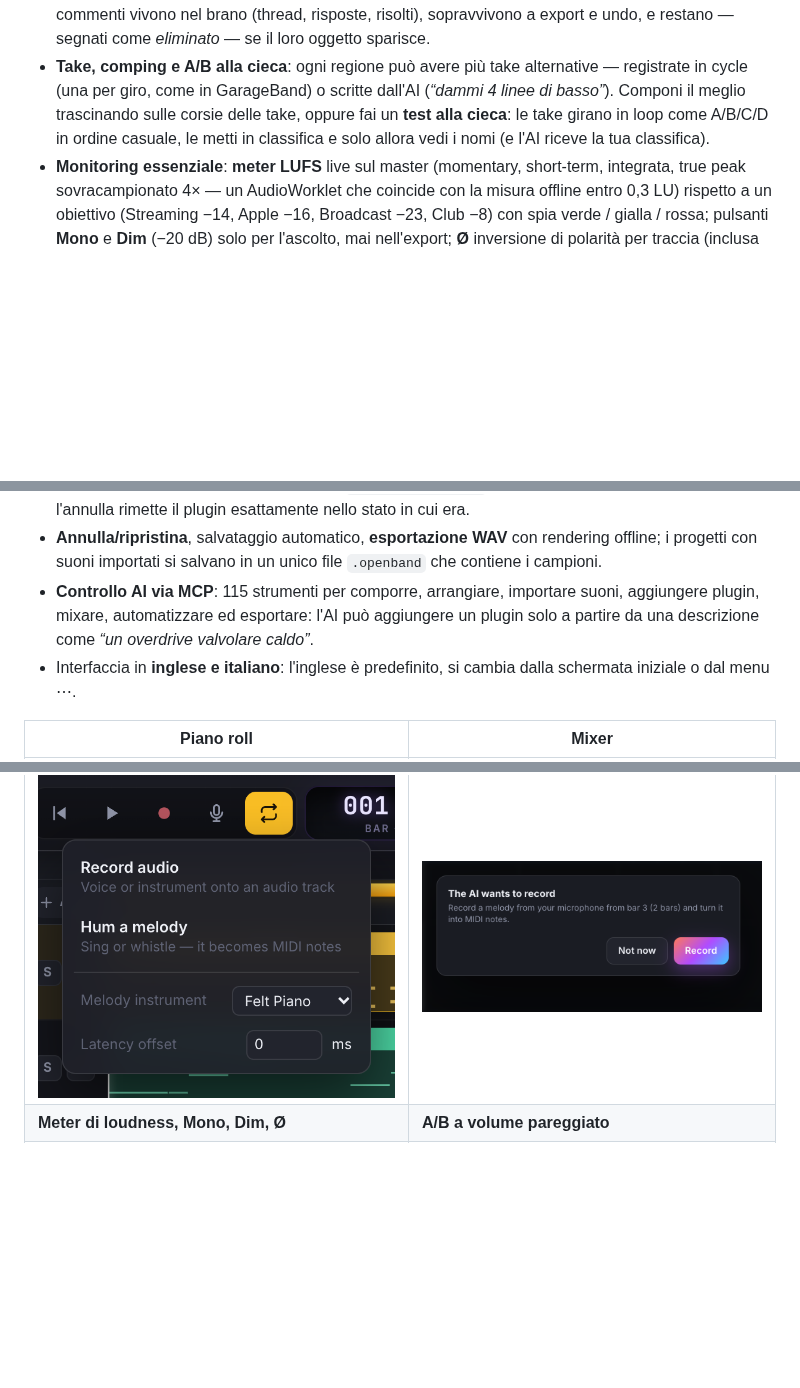
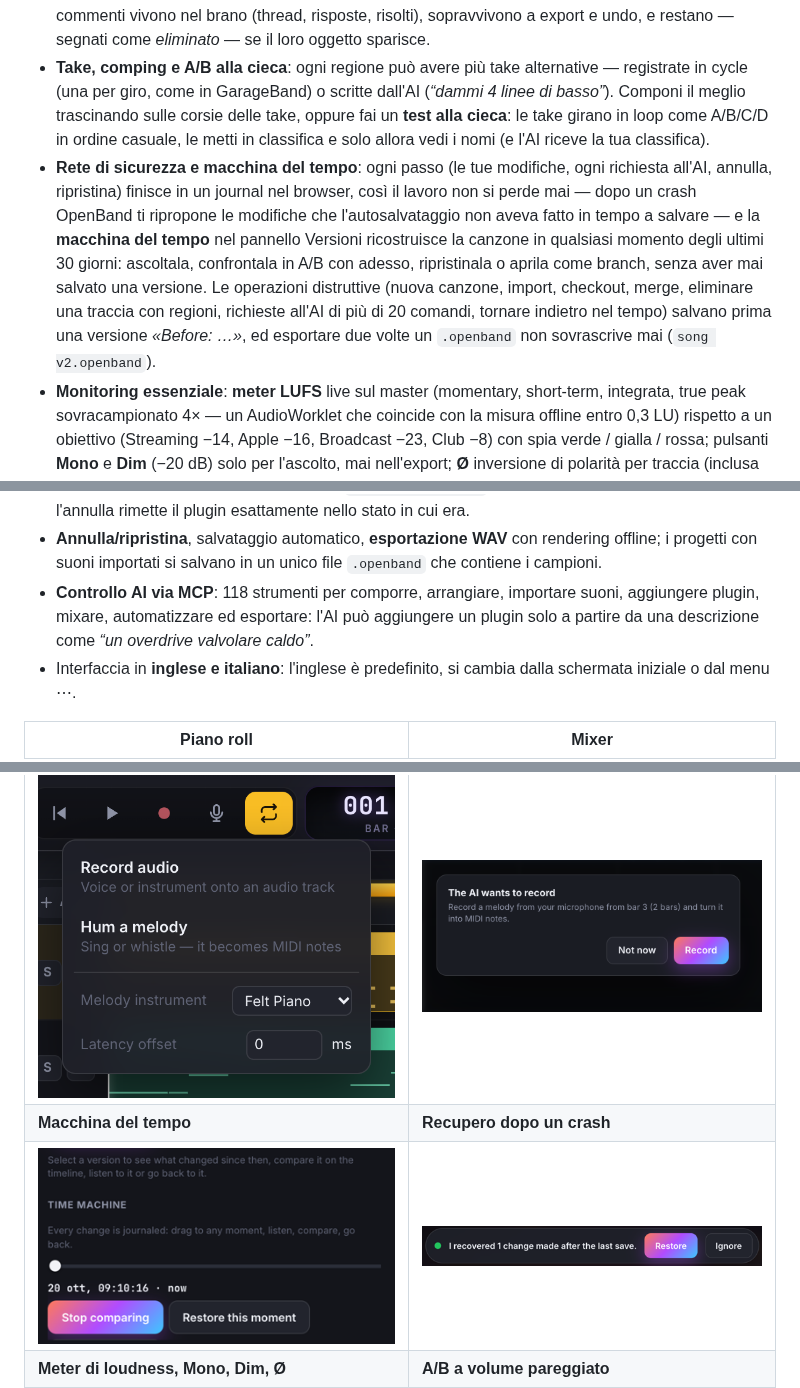
Before and after one commit to iltempe/openband, a Markdown page: README.it.md, 3 parts joined by grey strips. GitHub-like rendering; pictures changed too: docs/recovery.png (added), docs/time-machine.png (added); blank space fills up the shorter version.

```diff
--- a/README.it.md
+++ b/README.it.md
@@ -33,6 +33,7 @@ OpenBand è una reimplementazione *clean-room*: riproduce il flusso di lavoro di
 - **Versioni e branch, come git per le canzoni**: salva versioni, apri un branch per provare un'altra direzione (*“e se il ritornello fosse più lento?”*), torna indietro quando vuoi (annullabile; il lavoro non salvato resta come versione WIP) e **unisci** i branch con un merge a tre vie: le modifiche su tracce, regioni o campi diversi si combinano da sole, i conflitti veri sono elencati con *tieni la nostra / prendi l'altra*. La **vista di confronto** colora la timeline (verde aggiunte, giallo modificate, rosso tratteggiato rimosse), mostra le note dell'altra versione come fantasmi nel piano roll e permette l'A/B sincronizzato fra le due. `export_project_json({canonical:true})` scrive JSON deterministico per git.
 - **Modalità Spiegami**: clic destro su una regione, una sezione o le note selezionate e scegli **Spiega**: l'AI risponde con un commento appuntato proprio lì (*“Do in primo rivolto: il Mi al basso ammorbidisce il passaggio da Fa maj7…”*). Attiva **Insegnami** e l'AI annota le scelte non ovvie mentre lavora. I commenti vivono nel brano (thread, risposte, risolti), sopravvivono a export e undo, e restano — segnati come *eliminato* — se il loro oggetto sparisce.
 - **Take, comping e A/B alla cieca**: ogni regione può avere più take alternative — registrate in cycle (una per giro, come in GarageBand) o scritte dall'AI (*“dammi 4 linee di basso”*). Componi il meglio trascinando sulle corsie delle take, oppure fai un **test alla cieca**: le take girano in loop come A/B/C/D in ordine casuale, le metti in classifica e solo allora vedi i nomi (e l'AI riceve la tua classifica).
+- **Rete di sicurezza e macchina del tempo**: ogni passo (le tue modifiche, ogni richiesta all'AI, annulla, ripristina) finisce in un journal nel browser, così il lavoro non si perde mai — dopo un crash OpenBand ti ripropone le modifiche che l'autosalvataggio non aveva fatto in tempo a salvare — e la **macchina del tempo** nel pannello Versioni ricostruisce la canzone in qualsiasi momento degli ultimi 30 giorni: ascoltala, confrontala in A/B con adesso, ripristinala o aprila come branch, senza aver mai salvato una versione. Le operazioni distruttive (nuova canzone, import, checkout, merge, eliminare una traccia con regioni, richieste all'AI di più di 20 comandi, tornare indietro nel tempo) salvano prima una versione *«Before: …»*, ed esportare due volte un `.openband` non sovrascrive mai (`song v2.openband`).
 - **Monitoring essenziale**: **meter LUFS** live sul master (momentary, short-term, integrata, true peak sovracampionato 4× — un AudioWorklet che coincide con la misura offline entro 0,3 LU) rispetto a un obiettivo (Streaming −14, Apple −16, Broadcast −23, Club −8) con spia verde / gialla / rossa; pulsanti **Mono** e **Dim** (−20 dB) solo per l'ascolto, mai nell'export; **Ø** inversione di polarità per traccia (inclusa nel render). **A/B a volume pareggiato**: misura quanto una catena di effetti o un plugin alza il volume di una traccia, ascoltala bypassata allo stesso volume (*«Questa catena aggiunge +5,8 dB: senza compensazione ti stai facendo ingannare dal volume»*) e rendi permanente la compensazione con un clic.
 - **Marcatori di errore**: mentre registri premi **F** quando sbagli (**G** per una parte da tenere; Maiusc+F / Maiusc+G con la tastiera musicale aperta) o pigia un pedale MIDI (CC64 di base, o qualunque controller con *Impara*). Bandierine rosse e verdi compaiono sul righello, sulla regione e sulla take; il pannello **Da sistemare** le elenca, `]` / `[` portano all'errore successivo / precedente con un loop di 2 battute attorno, e **Take migliore** inserisce, sulle battute attorno all'errore, la take che lì non sbaglia e ha più segni di parte buona. L'AI viene avvisata mentre segni (eventi `flub`) e può proporti di sistemarli.
 - **Confronto con una reference**: carica un brano a cui vuoi somigliare (resta fuori dalla timeline), usa **A/B** nel mixer per ascoltarlo alla stessa loudness del tuo mix e nello stesso punto del brano, e confronta: loudness, dinamica, ampiezza stereo e bilanciamento per 1/3 d'ottava a loudness pareggiata, con suggerimenti come *“+2,5 dB sopra i 6 kHz sul master”* o *“taglia 2 dB a 250–500 Hz sul Pad, la traccia più energica lì”*.
@@ -42,7 +43,7 @@ OpenBand è una reimplementazione *clean-room*: riproduce il flusso di lavoro di
 - **L'AI ti segue**: le frasi che suoni (separate dopo una battuta di silenzio), ciò che selezioni, play/stop, le tue modifiche e le domande scritte in *Chiedi all'AI* arrivano all'AI collegata come eventi. Un interruttore nel pannello AI disattiva la condivisione dell'attività (le domande vengono sempre inviate).
 - **Annulla per intento**: tutto ciò che l'AI fa per una richiesta è un solo passo di annullamento con etichetta (*“Annulla: Beat lo-fi (23 comandi)”*); trascinamenti e manopole contano un passo ciascuno. **Plugin compresi**: quello che cambi nella finestra di un plugin (preset, modalità, wavetable — non solo le manopole automatizzabili) e ogni `set_plugin_params` sono anch'essi passi di annullamento, e l'annulla rimette il plugin esattamente nello stato in cui era.
 - **Annulla/ripristina**, salvataggio automatico, **esportazione WAV** con rendering offline; i progetti con suoni importati si salvano in un unico file `.openband` che contiene i campioni.
-- **Controllo AI via MCP**: 115 strumenti per comporre, arrangiare, importare suoni, aggiungere plugin, mixare, automatizzare ed esportare: l'AI può aggiungere un plugin solo a partire da una descrizione come *“un overdrive valvolare caldo”*.
+- **Controllo AI via MCP**: 118 strumenti per comporre, arrangiare, importare suoni, aggiungere plugin, mixare, automatizzare ed esportare: l'AI può aggiungere un plugin solo a partire da una descrizione come *“un overdrive valvolare caldo”*.
 - Interfaccia in **inglese e italiano**: l'inglese è predefinito, si cambia dalla schermata iniziale o dal menu ⋯.
 
 | Piano roll | Mixer |
@@ -70,6 +71,8 @@ OpenBand è una reimplementazione *clean-room*: riproduce il flusso di lavoro di
 | ![Curve mix vs reference e suggerimenti](docs/reference.png) | ![Striscia Reference nel mixer](docs/reference-strip.png) |
 | **Microfono: registra o canticchia** | **L'AI chiede prima di registrare** |
 | ![Menu del microfono](docs/recording.png) | ![Conferma della registrazione](docs/record-confirm.png) |
+| **Macchina del tempo** | **Recupero dopo un crash** |
+| ![Cursore della macchina del tempo nel pannello Versioni](docs/time-machine.png) | ![Banner di recupero](docs/recovery.png) |
 | **Meter di loudness, Mono, Dim, Ø** | **A/B a volume pareggiato** |
 | ![Mixer con il meter LUFS e i pulsanti di polarità](docs/monitoring.png) | ![Confronto a volume pareggiato di una catena di effetti](docs/level-match.png) |
 | **Marcatori di errore: il pannello Da sistemare** | **Bandierine sulle take** |
```
Also changed, not shown: other parts of README.it.md (+1 -0 lines), CHANGELOG.md (+10 -0 lines), README.md (+5 -1 lines), 15 other files.
